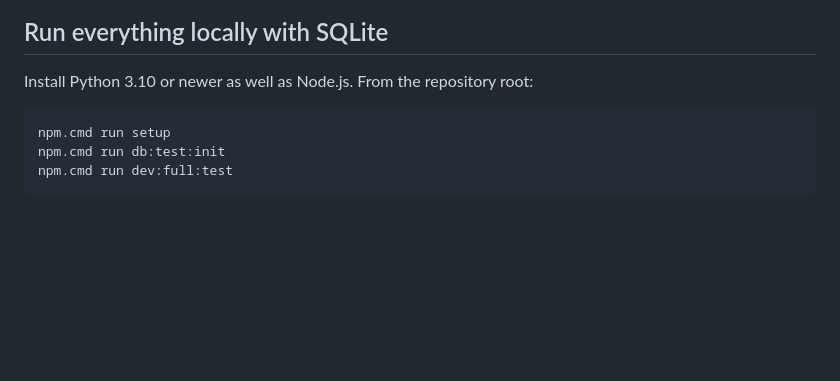
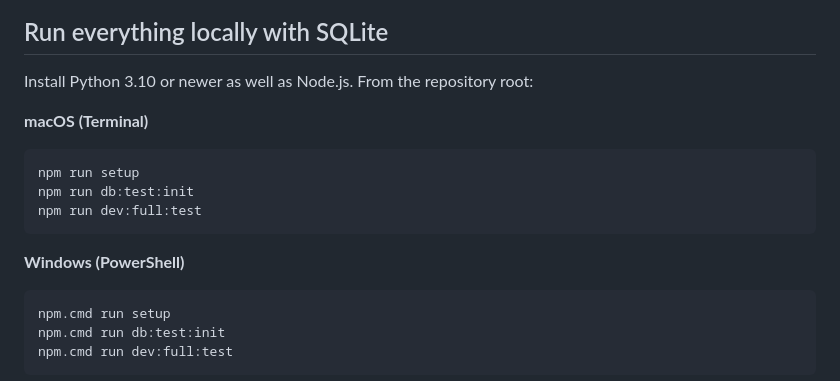
Before and after one commit to ahellmann201/RevCapstoneFa26, a Markdown page: README.md, the part around one of its changes. Drawn GitHub-style; blank space fills up the shorter version.

````diff
--- a/README.md
+++ b/README.md
@@ -27,6 +37,16 @@ If npm is not recognized, install Node.js and fully reopen VS Code.
 ## Run everything locally with SQLite
 
 Install Python 3.10 or newer as well as Node.js. From the repository root:
+
+**macOS (Terminal)**
+
+```bash
+npm run setup
+npm run db:test:init
+npm run dev:full:test
+```
+
+**Windows (PowerShell)**
 
 ```powershell
 npm.cmd run setup
````
Also changed, not shown: other parts of README.md (+84 -5 lines).
